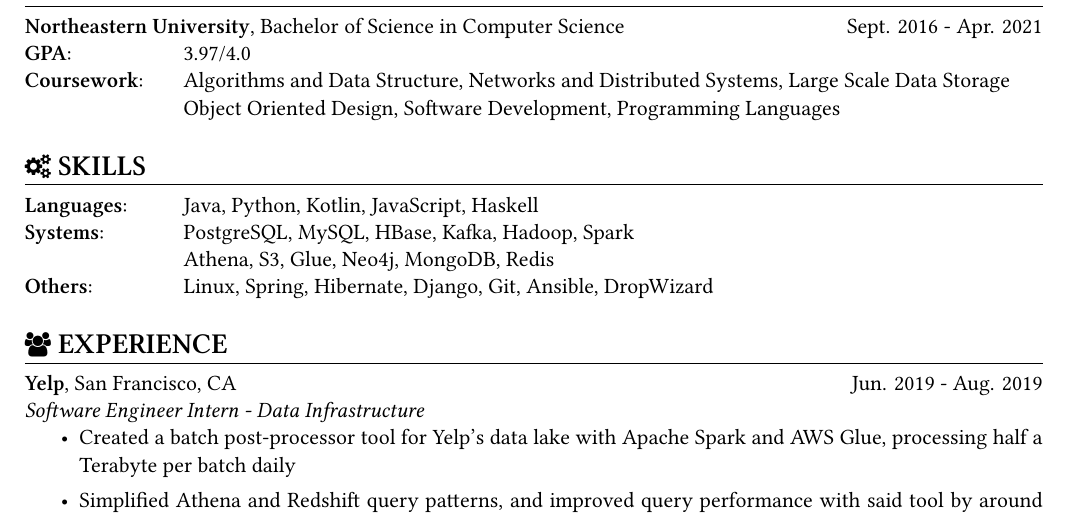
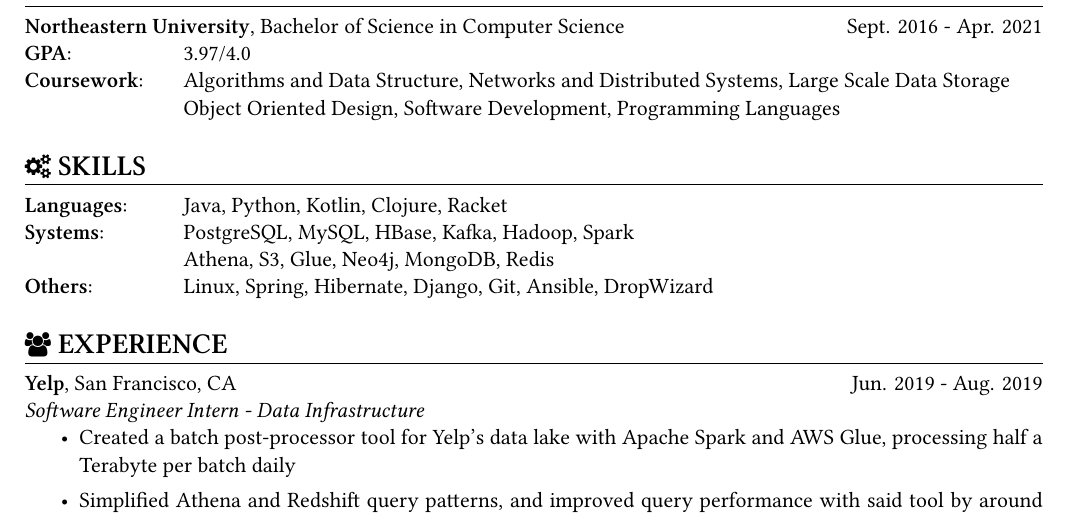
Before and after one commit to derekpham/resume, a LaTeX CV (Derek-Pham-resume.tex): part of the page, cut so that both start at the same text. Compiled offline with XeLaTeX.

Commit message:
screw javascript

```diff
--- a/Derek-Pham-resume.tex
+++ b/Derek-Pham-resume.tex
@@ -55,7 +55,7 @@
 
   \newsect{\faCogs\ SKILLS}{
     \sectionunderline{
-      {\bf Languages}: \listingtab Java, Python, Kotlin, JavaScript, Haskell\\
+      {\bf Languages}: \listingtab Java, Python, Kotlin, Clojure, Racket\\
       {\bf Systems}: \listingtab PostgreSQL, MySQL, HBase, Kafka, Hadoop, Spark\\
       \listingtab Athena, S3, Glue, Neo4j, MongoDB, Redis\\
       {\bf Others}: \listingtab Linux, Spring, Hibernate, Django, Git, Ansible, DropWizard
```
Also changed, not shown: Derek-Pham-resume.pdf.
